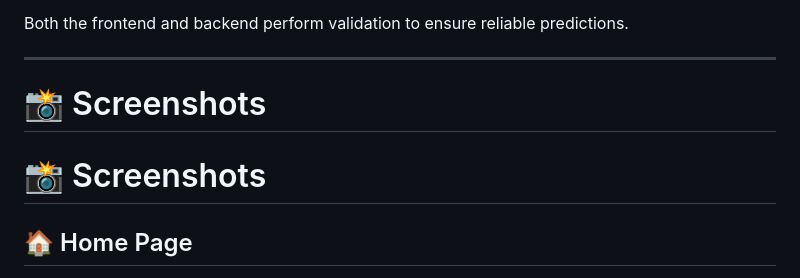
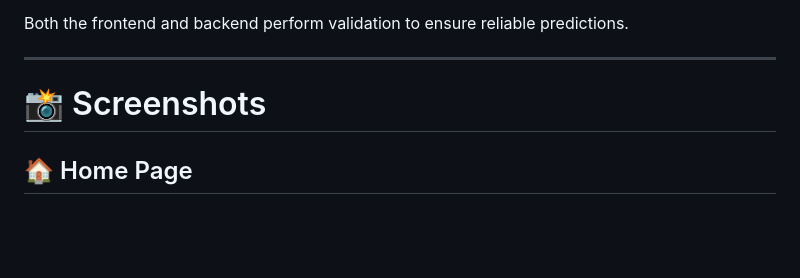
Before and after one commit to mohamed-hany74/Uber-Fare-Prediction, a Markdown page: README.md, the part around the change. GitHub-like rendering; blank space fills up the shorter version.

```diff
--- a/README.md
+++ b/README.md
@@ -245,8 +245,6 @@ Both the frontend and backend perform validation to ensure reliable predictions.
 
 # 📸 Screenshots
 
-# 📸 Screenshots
-
 ## 🏠 Home Page
 
 <p align="center">
```
